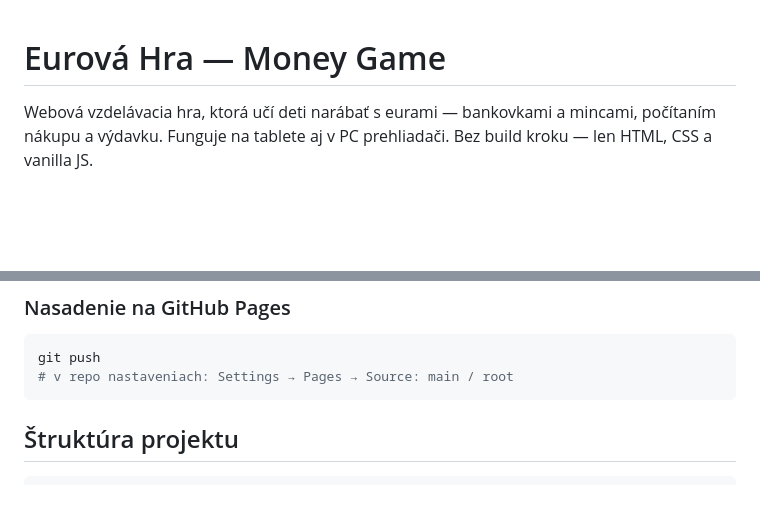
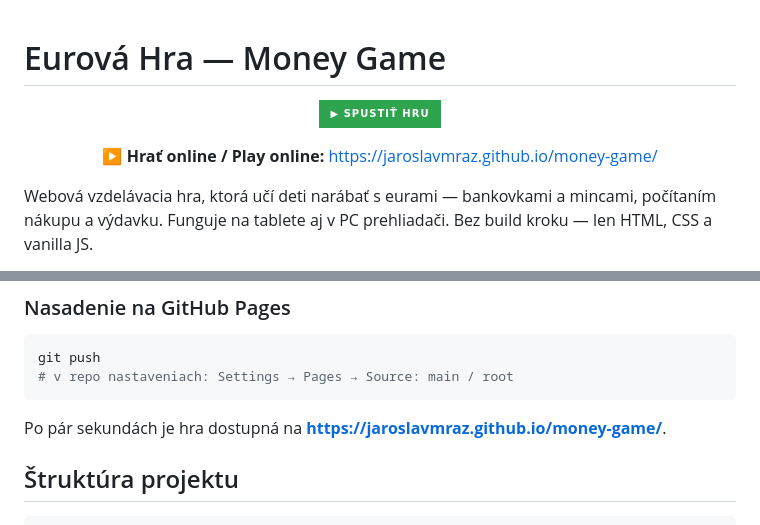
Before and after one commit to jaroslavmraz/money-game, a Markdown page: README.md, 2 parts joined by grey strips. GitHub-like rendering; badges without logos; blank space fills up the shorter version.

Commit message:
README: add big green Play button linking to GitHub Pages
Co-Authored-By: Claude Opus 5.5 <noreply@anthropic.com>

````diff
--- a/README.md
+++ b/README.md
@@ -1,4 +1,10 @@
 # Eurová Hra — Money Game
+
+<p align="center">
+  <a href="https://jaroslavmraz.github.io/money-game/"><img src="https://img.shields.io/badge/%E2%96%B6%20SPUSTI%C5%A4%20HRU-2ea44f?style=for-the-badge" alt="▶ Spustiť hru" height="64"></a>
+</p>
+
+<p align="center"><b>▶ Hrať online / Play online:</b> <a href="https://jaroslavmraz.github.io/money-game/">https://jaroslavmraz.github.io/money-game/</a></p>
 
 Webová vzdelávacia hra, ktorá učí deti narábať s eurami — bankovkami a mincami, počítaním nákupu a výdavku. Funguje na tablete aj v PC prehliadači. Bez build kroku — len HTML, CSS a vanilla JS.
 
@@ -41,6 +47,7 @@ python3 -m http.server 8000
 git push
 # v repo nastaveniach: Settings → Pages → Source: main / root
 ```
+Po pár sekundách je hra dostupná na **https://jaroslavmraz.github.io/money-game/**.
 
 ## Štruktúra projektu
 
````
